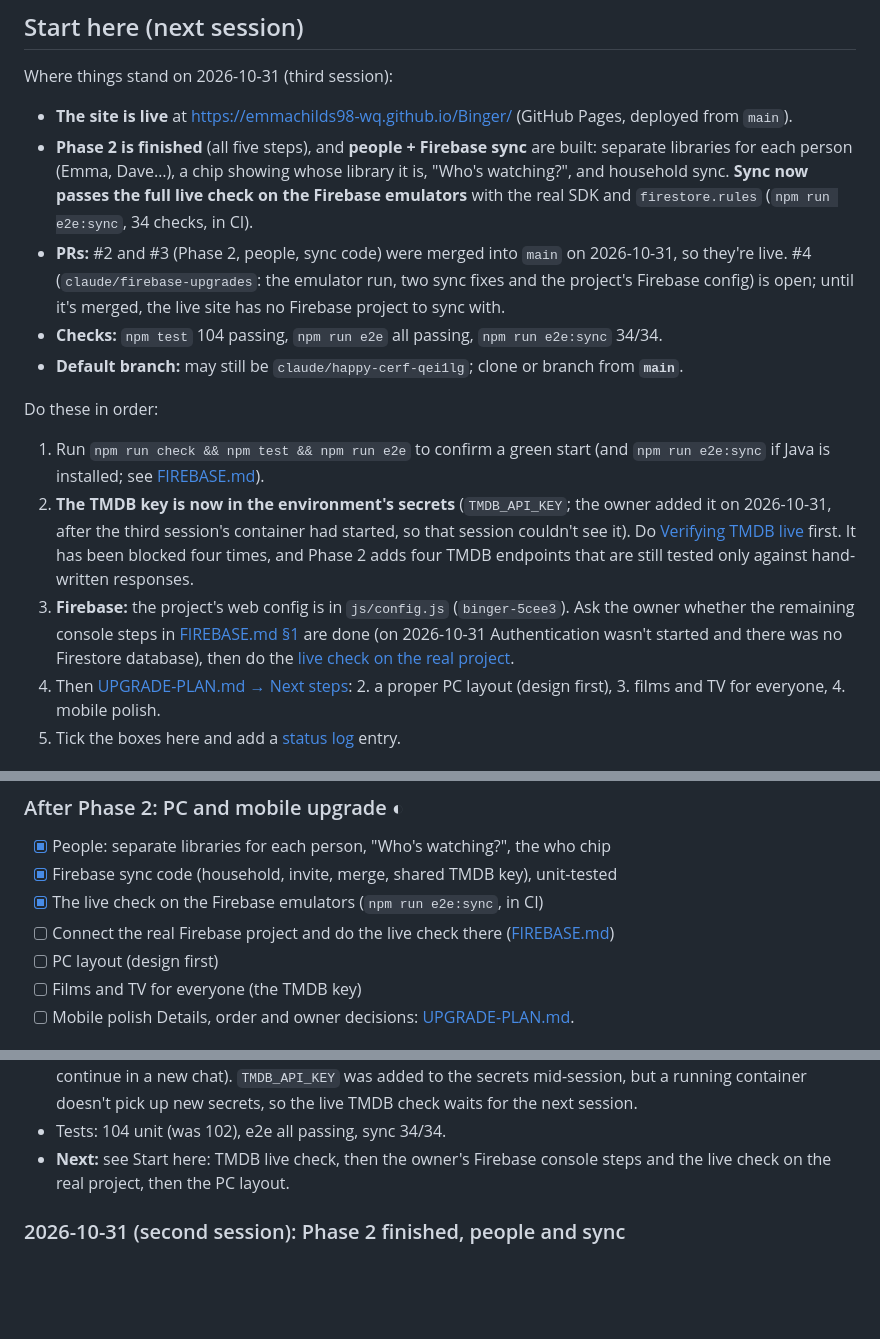
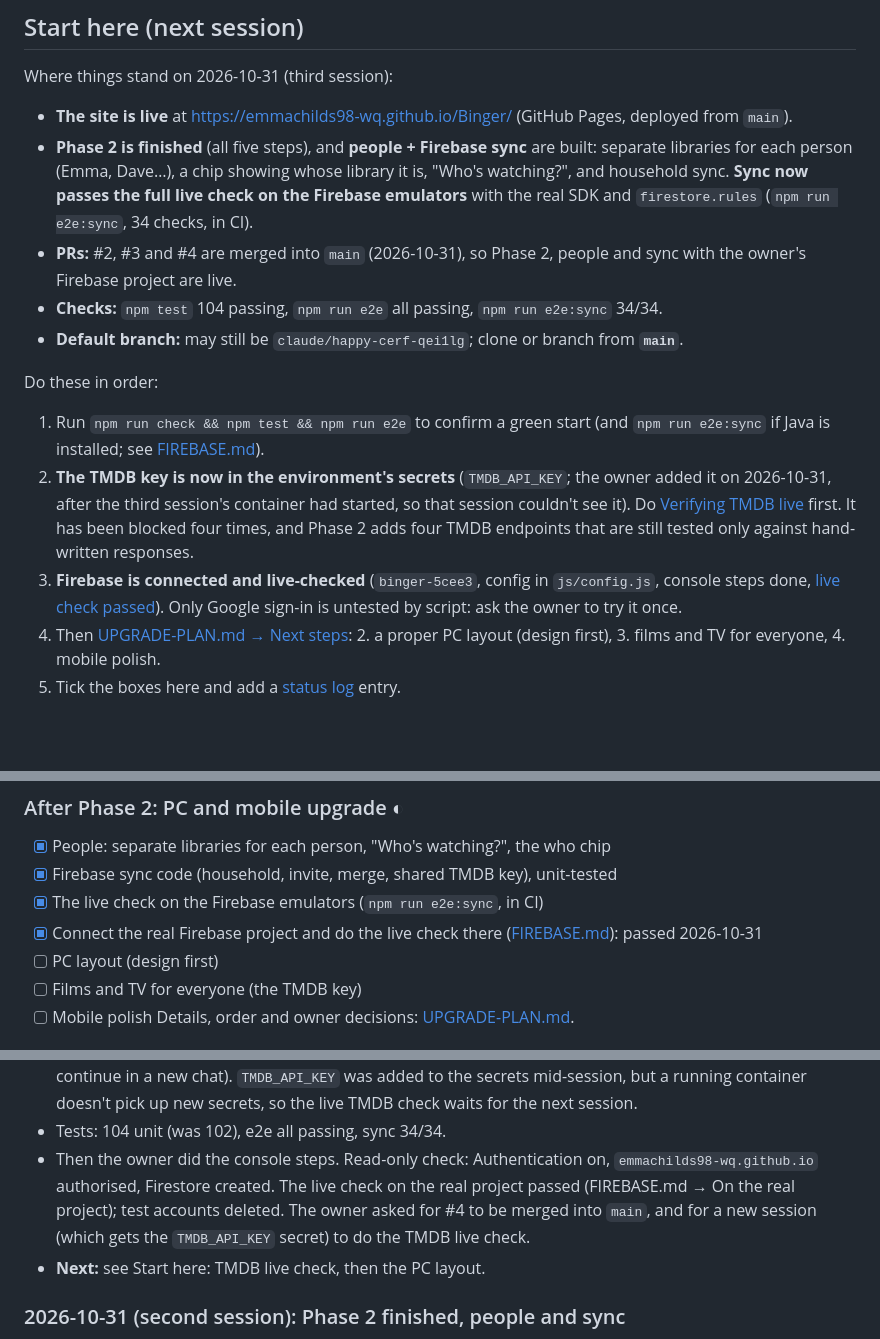
Before and after one commit to emmachilds98-wq/Binger, a Markdown page: docs/PLAN.md, 3 parts joined by grey strips. GitHub-like rendering; blank space fills up the shorter version.

```diff
--- a/docs/PLAN.md
+++ b/docs/PLAN.md
@@ -28,10 +28,8 @@ Where things stand on 2026-10-31 (third session):
   showing whose library it is, "Who's watching?", and household sync.
   **Sync now passes the full live check on the Firebase emulators** with the
   real SDK and `firestore.rules` (`npm run e2e:sync`, 34 checks, in CI).
-- **PRs:** #2 and #3 (Phase 2, people, sync code) were merged into `main` on
-  2026-10-31, so they're live. #4 (`claude/firebase-upgrades`: the emulator
-  run, two sync fixes and the project's Firebase config) is open; until it's
-  merged, the live site has no Firebase project to sync with.
+- **PRs:** #2, #3 and #4 are merged into `main` (2026-10-31), so Phase 2,
+  people and sync with the owner's Firebase project are live.
 - **Checks:** `npm test` 104 passing, `npm run e2e` all passing,
   `npm run e2e:sync` 34/34.
 - **Default branch:** may still be `claude/happy-cerf-qei1lg`; clone or branch
@@ -46,11 +44,9 @@ Do these in order:
    started, so that session couldn't see it). Do [Verifying TMDB live](#verifying-tmdb-live)
    first. It has been blocked four times, and Phase 2 adds four TMDB endpoints
    that are still tested only against hand-written responses.
-3. **Firebase:** the project's web config is in `js/config.js` (`binger-5cee3`).
-   Ask the owner whether the remaining console steps in
-   [FIREBASE.md §1](FIREBASE.md#1-in-the-firebase-console-the-owner-once-about-10-minutes)
-   are done (on 2026-10-31 Authentication wasn't started and there was no
-   Firestore database), then do the [live check on the real project](FIREBASE.md#on-the-real-project).
+3. **Firebase is connected and live-checked** (`binger-5cee3`, config in
+   `js/config.js`, console steps done, [live check passed](FIREBASE.md#on-the-real-project)).
+   Only Google sign-in is untested by script: ask the owner to try it once.
 4. Then [UPGRADE-PLAN.md → Next steps](UPGRADE-PLAN.md#next-steps-in-order):
    2. a proper PC layout (design first), 3. films and TV for everyone,
    4. mobile polish.
@@ -327,7 +323,7 @@ Fixtures for every API call below already exist in `tests/fixtures/`.
 - [x] People: separate libraries for each person, "Who's watching?", the who chip
 - [x] Firebase sync code (household, invite, merge, shared TMDB key), unit-tested
 - [x] The live check on the Firebase emulators (`npm run e2e:sync`, in CI)
-- [ ] Connect the real Firebase project and do the live check there ([FIREBASE.md](FIREBASE.md))
+- [x] Connect the real Firebase project and do the live check there ([FIREBASE.md](FIREBASE.md)): passed 2026-10-31
 - [ ] PC layout (design first)
 - [ ] Films and TV for everyone (the TMDB key)
 - [ ] Mobile polish
@@ -394,8 +390,12 @@ Newest first. One entry per working session: what changed, what's next, what's b
   to the secrets mid-session, but a running container doesn't pick up new
   secrets, so the live TMDB check waits for the next session.
 - Tests: 104 unit (was 102), e2e all passing, sync 34/34.
-- **Next:** see Start here: TMDB live check, then the owner's Firebase
-  console steps and the live check on the real project, then the PC layout.
+- Then the owner did the console steps. Read-only check: Authentication on,
+  `emmachilds98-wq.github.io` authorised, Firestore created. The live check on
+  the real project passed (FIREBASE.md → On the real project); test accounts
+  deleted. The owner asked for #4 to be merged into `main`, and for a new
+  session (which gets the `TMDB_API_KEY` secret) to do the TMDB live check.
+- **Next:** see Start here: TMDB live check, then the PC layout.
 
 ### 2026-10-31 (second session): Phase 2 finished, people and sync
 - The owner turned on Pages (live from `main`) and asked for: the upgrades,
```
Also changed, not shown: docs/FIREBASE.md (+16 -5 lines), docs/UPGRADE-PLAN.md (+3 -5 lines).
